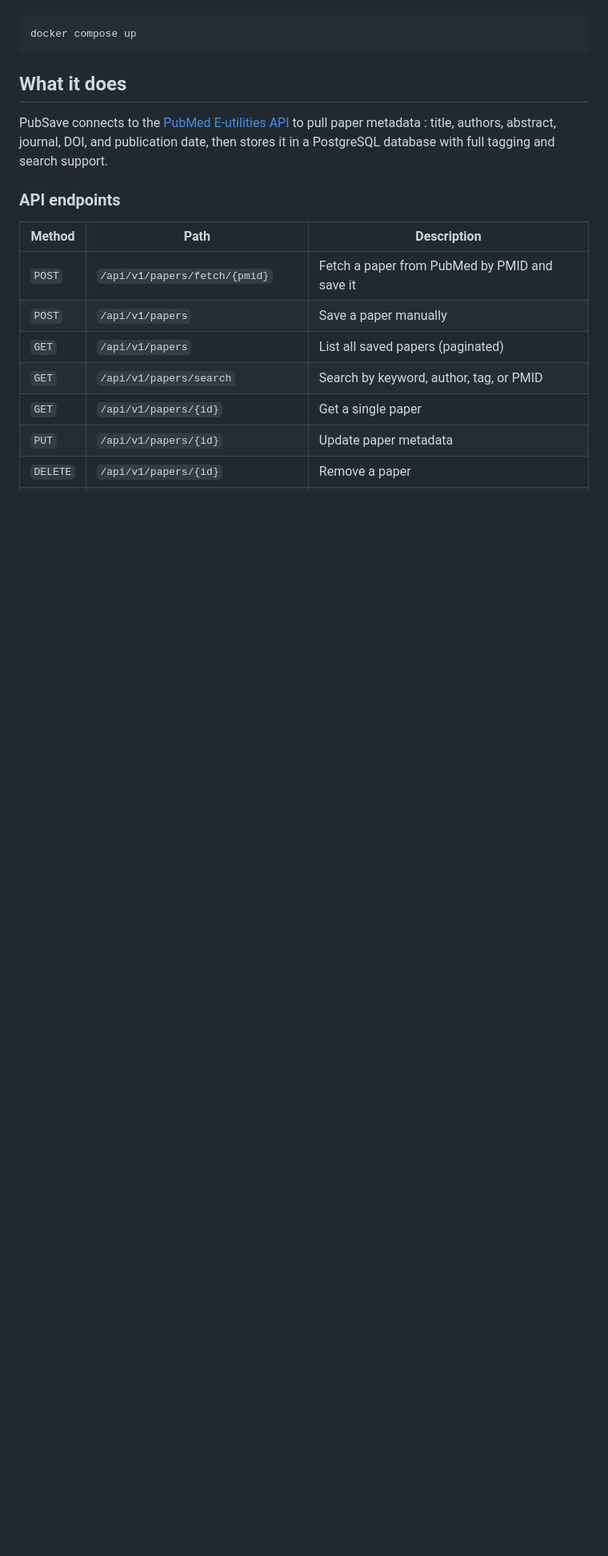
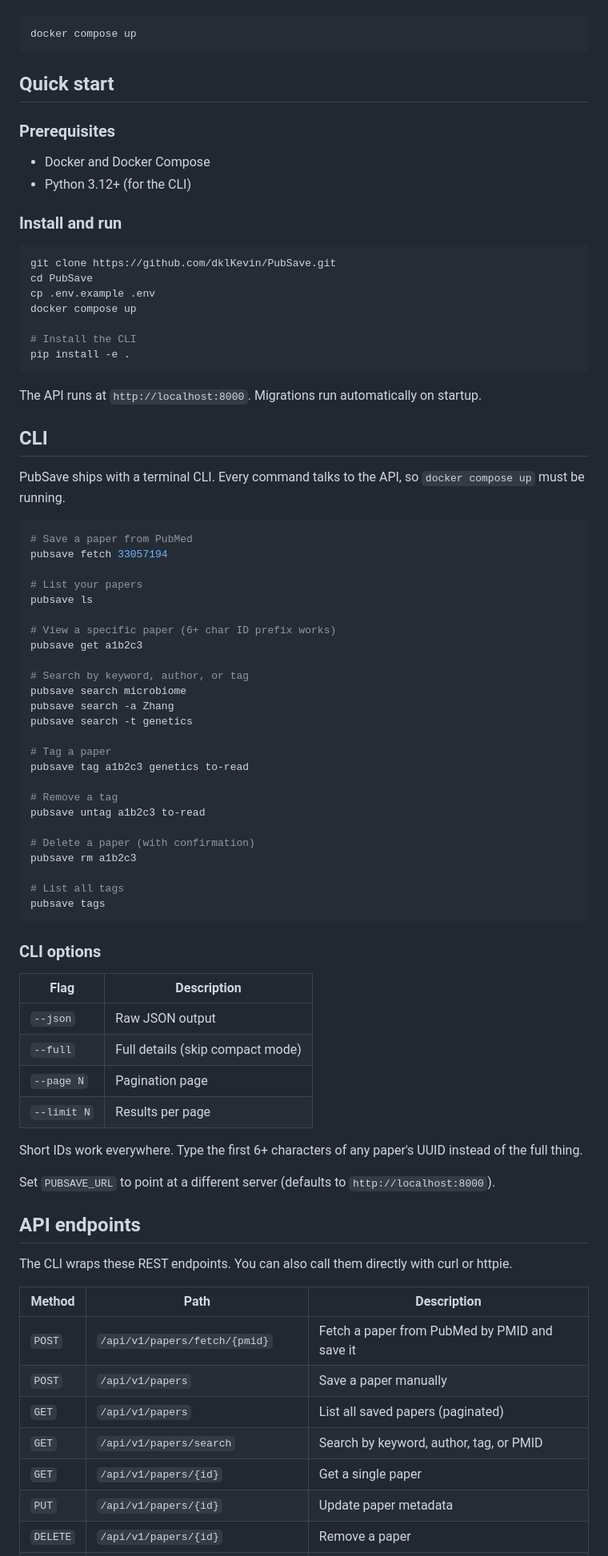
Before and after one commit to dklKevin/PubSave, a Markdown page: README.md, the part around one of its changes. Shown at 80% size. Drawn GitHub-style; blank space fills up the shorter version.

````diff
--- a/README.md
+++ b/README.md
@@ -8,11 +8,75 @@ The whole stack runs with one command:
 docker compose up
 ```
 
-## What it does
+## Quick start
 
-PubSave connects to the [PubMed E-utilities API](https://www.ncbi.nlm.nih.gov/books/NBK25501/) to pull paper metadata : title, authors, abstract, journal, DOI, and publication date, then stores it in a PostgreSQL database with full tagging and search support.
+### Prerequisites
 
-### API endpoints
+- Docker and Docker Compose
+- Python 3.12+ (for the CLI)
+
+### Install and run
+
+```bash
+git clone https://github.com/dklKevin/PubSave.git
+cd PubSave
+cp .env.example .env
+docker compose up
+
+# Install the CLI
+pip install -e .
+```
+
+The API runs at `http://localhost:8000`. Migrations run automatically on startup.
+
+## CLI
+
+PubSave ships with a terminal CLI. Every command talks to the API, so `docker compose up` must be running.
+
+```bash
+# Save a paper from PubMed
+pubsave fetch 33057194
+
+# List your papers
+pubsave ls
+
+# View a specific paper (6+ char ID prefix works)
+pubsave get a1b2c3
+
+# Search by keyword, author, or tag
+pubsave search microbiome
+pubsave search -a Zhang
+pubsave search -t genetics
+
+# Tag a paper
+pubsave tag a1b2c3 genetics to-read
+
+# Remove a tag
+pubsave untag a1b2c3 to-read
+
+# Delete a paper (with confirmation)
+pubsave rm a1b2c3
+
+# List all tags
+pubsave tags
+```
+
+### CLI options
+
+| Flag | Description |
+|------|-------------|
+| `--json` | Raw JSON output |
+| `--full` | Full details (skip compact mode) |
+| `--page N` | Pagination page |
+| `--limit N` | Results per page |
+
+Short IDs work everywhere. Type the first 6+ characters of any paper's UUID instead of the full thing.
+
+Set `PUBSAVE_URL` to point at a different server (defaults to `http://localhost:8000`).
+
+## API endpoints
+
+The CLI wraps these REST endpoints. You can also call them directly with curl or httpie.
 
 | Method | Path | Description |
 |--------|------|-------------|
````
Also changed, not shown: other parts of README.md (+25 -93 lines).
